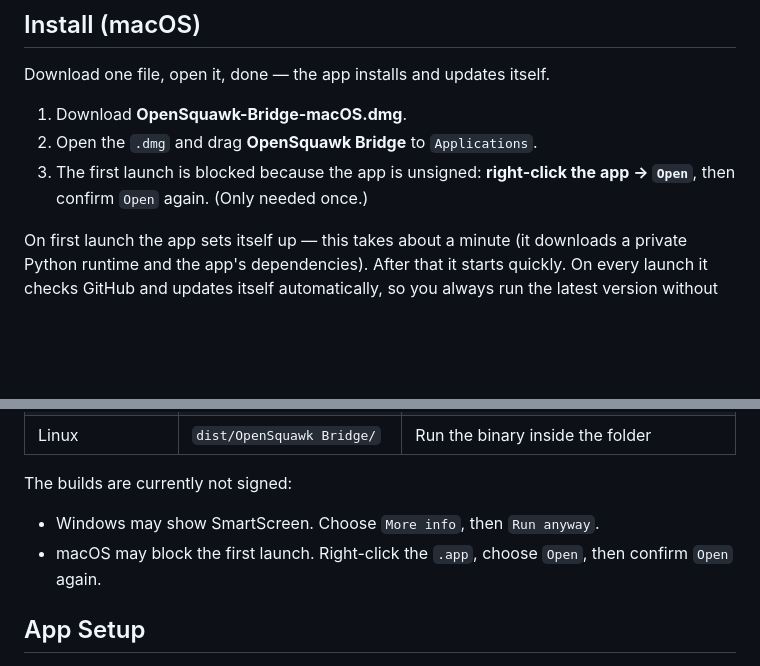
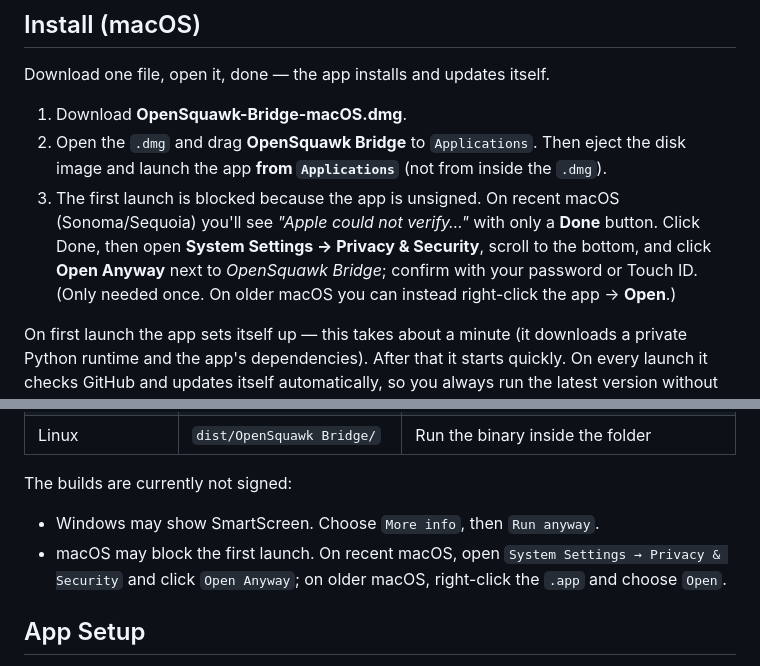
Before and after one commit to OpenSquawk/OpenSquawk-Python-Bridge, a Markdown page: README.md, 2 parts joined by grey strips. Drawn GitHub-style; blank space fills up the shorter version.

Commit message:
docs: correct macOS first-launch instructions for Sonoma/Sequoia
The right-click → Open bypass no longer works on recent macOS; Gatekeeper shows
an "Apple could not verify…" dialog with only a Done button. Document the
System Settings → Privacy & Security → "Open Anyway" flow (with the right-click
route noted for older macOS).

Co-Authored-By: Claude Opus 4.8 <noreply@anthropic.com>

```diff
--- a/README.md
+++ b/README.md
@@ -13,9 +13,15 @@ self-updating installer that always fetches the latest version from GitHub.
 Download one file, open it, done — the app installs and updates itself.
 
 1. Download **OpenSquawk-Bridge-macOS.dmg**.
-2. Open the `.dmg` and drag **OpenSquawk Bridge** to `Applications`.
-3. The first launch is blocked because the app is unsigned: **right-click the
-   app → `Open`**, then confirm `Open` again. (Only needed once.)
+2. Open the `.dmg` and drag **OpenSquawk Bridge** to `Applications`. Then eject
+   the disk image and launch the app **from `Applications`** (not from inside
+   the `.dmg`).
+3. The first launch is blocked because the app is unsigned. On recent macOS
+   (Sonoma/Sequoia) you'll see *"Apple could not verify…"* with only a **Done**
+   button. Click Done, then open **System Settings → Privacy & Security**, scroll
+   to the bottom, and click **Open Anyway** next to *OpenSquawk Bridge*; confirm
+   with your password or Touch ID. (Only needed once. On older macOS you can
+   instead right-click the app → **Open**.)
 
 On first launch the app sets itself up — this takes about a minute (it downloads
 a private Python runtime and the app's dependencies). After that it starts
@@ -236,8 +242,9 @@ After the build, the output is in `dist/`:
 The builds are currently not signed:
 
 - Windows may show SmartScreen. Choose `More info`, then `Run anyway`.
-- macOS may block the first launch. Right-click the `.app`, choose `Open`, then
-  confirm `Open` again.
+- macOS may block the first launch. On recent macOS, open `System Settings →
+  Privacy & Security` and click `Open Anyway`; on older macOS, right-click the
+  `.app` and choose `Open`.
 
 ## App Setup
 
```
